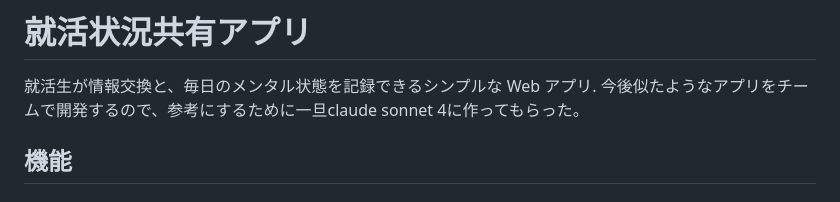
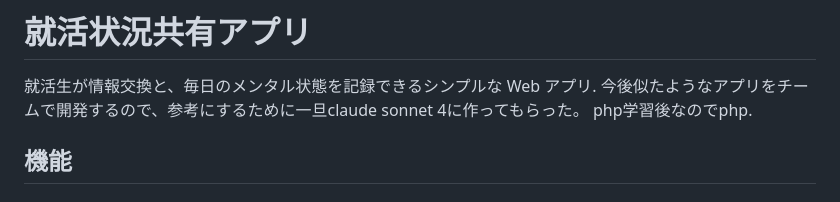
Before and after one commit to bass4eadg/sns-job-hunting, a Markdown page: README.md, the part around the change. Drawn GitHub-style.

```diff
--- a/README.md
+++ b/README.md
@@ -2,6 +2,7 @@
 
 就活生が情報交換と、毎日のメンタル状態を記録できるシンプルな Web アプリ.
 今後似たようなアプリをチームで開発するので、参考にするために一旦claude sonnet 4に作ってもらった。
+php学習後なのでphp.
 
 ## 機能
 
```
